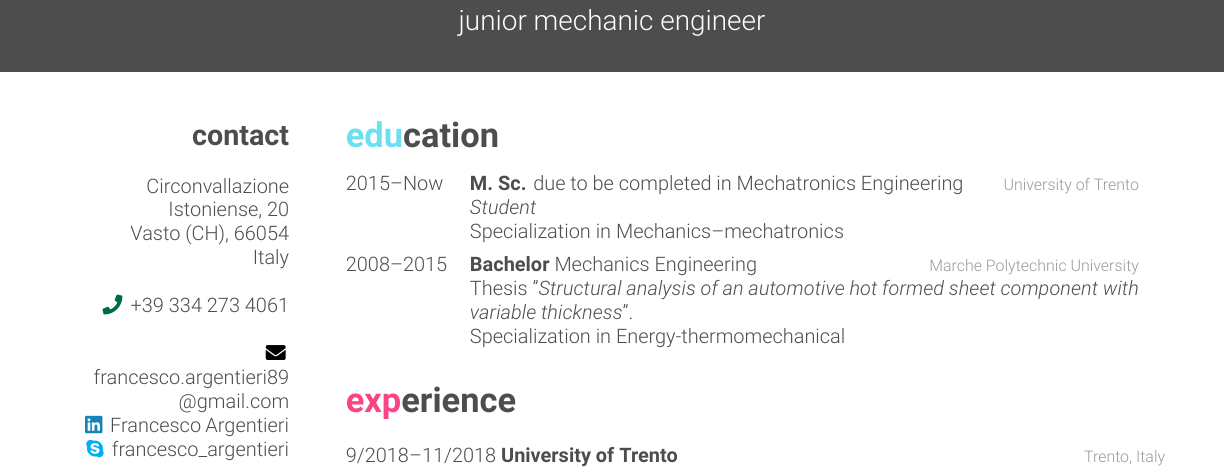
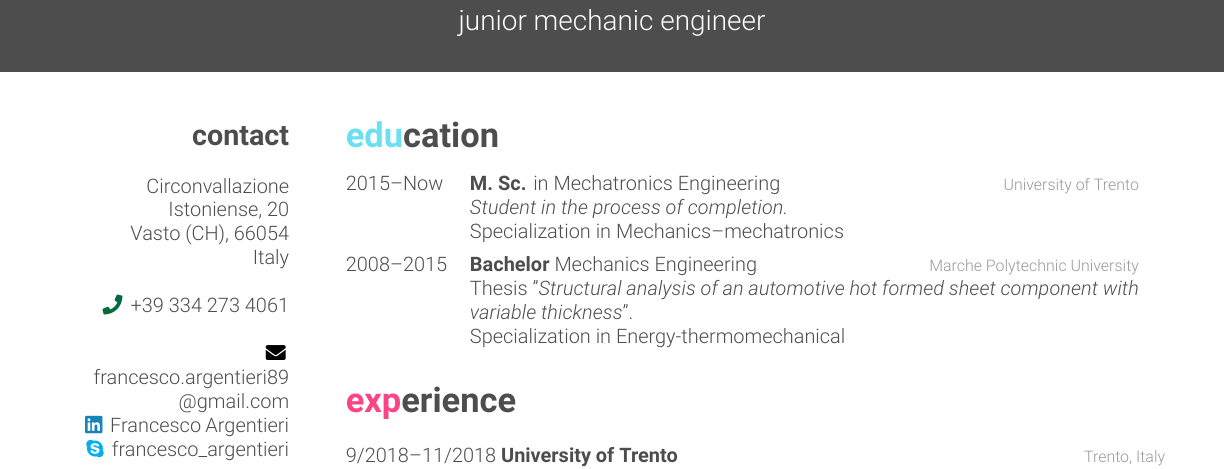
Before and after one commit to frank1789/CV, a LaTeX CV (FrancescoArgentieri-Resume.tex): part of page 1 of 2, cut so that both start at the same text. Compiled offline with XeLaTeX.

Commit message:
fix: better formulation

```diff
--- a/FrancescoArgentieri-Resume.tex
+++ b/FrancescoArgentieri-Resume.tex
@@ -84,9 +84,9 @@ English--upper intermediate
 %------------------------------------------------
 
 \entry{2015--Now}
-{M. Sc. {\normalfont due to be completed in Mechatronics Engineering}}
+{M. Sc. {\normalfont in Mechatronics Engineering}}
 {University of Trento}
-{\emph{Student}\\ Specialization in Mechanics--mechatronics}
+{\emph{Student in the process of completion.}\\ Specialization in Mechanics--mechatronics}
 
 %------------------------------------------------
 
```
